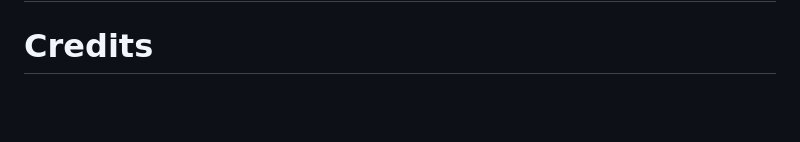
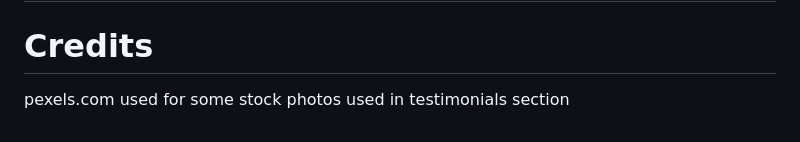
Before and after one commit to Code-Institute-Submissions/ms1-the_rolls, a Markdown page: README.md, the part around the change. Drawn GitHub-style; blank space fills up the shorter version.

Commit message:
Testimonials section addedand styled. What we do updated

```diff
--- a/README.md
+++ b/README.md
@@ -214,3 +214,5 @@ Each page is split into different sections and they appear either stacked or sid
 # Deployment
 
 # Credits
+
+pexels.com used for some stock photos used in testimonials section
```
Also changed, not shown: assets/images/testimonial-one.jpg (added), assets/images/testimonial-two.jpg (added), 2 other files.
